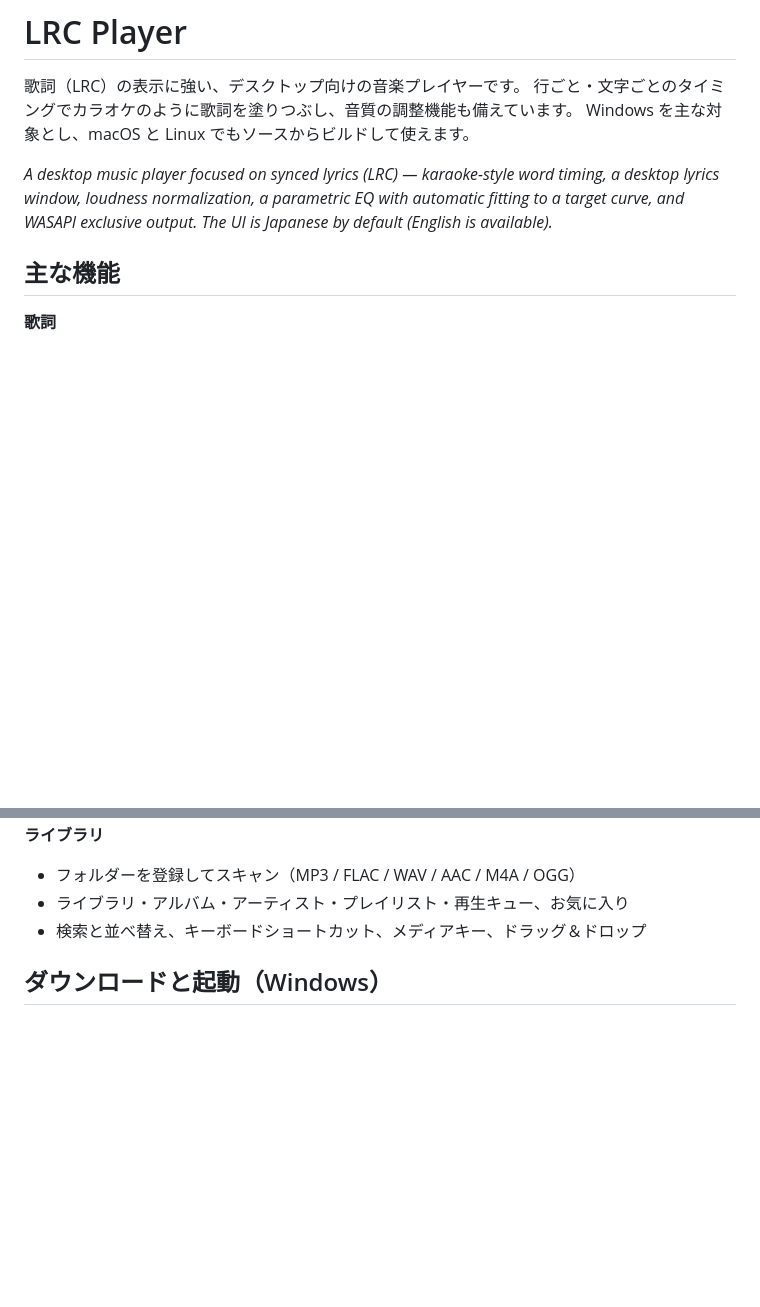
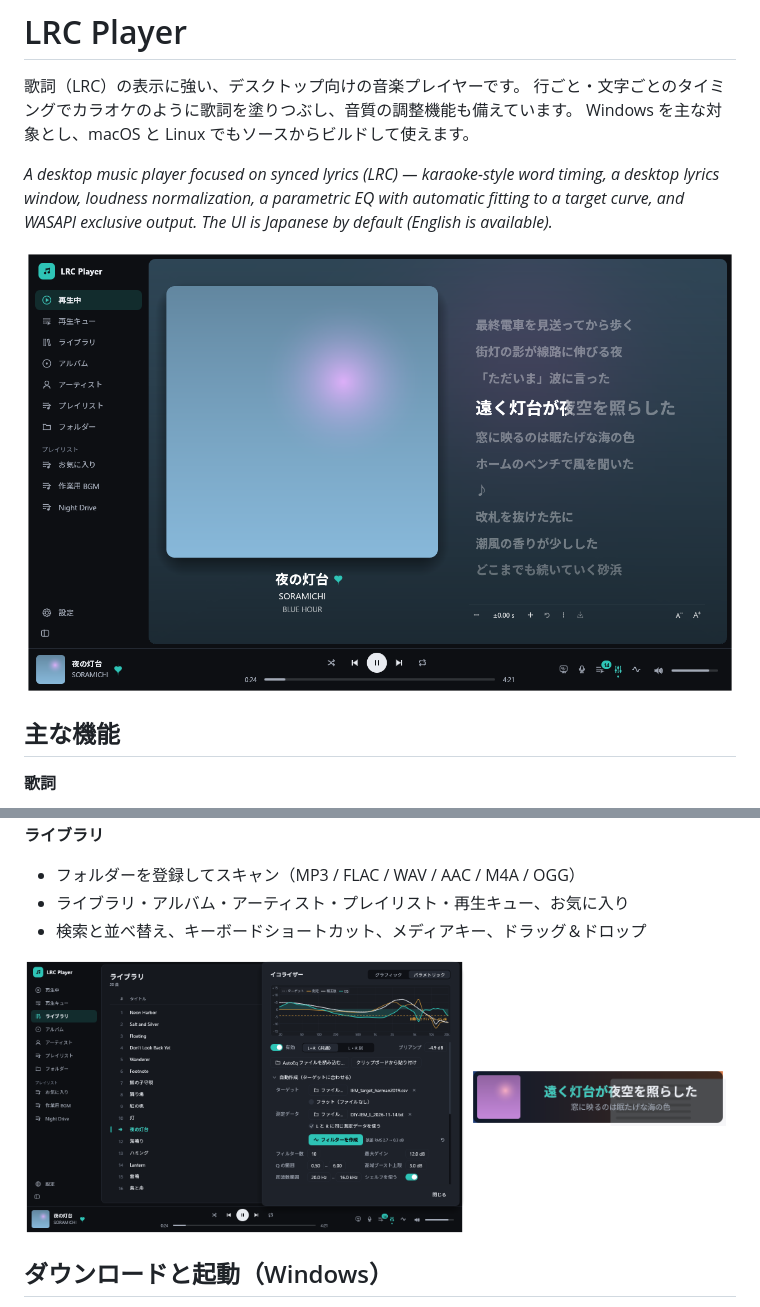
Before and after one commit to B234340/LRC_Player, a Markdown page: README.md, 2 parts joined by grey strips. Rendered like a GitHub page; pictures changed too: docs/images/desktop_lyrics.png (added), docs/images/now_playing.png (added), docs/images/peq_auto.png (added); blank space fills up the shorter version.

Commit message:
README: screenshots (fictional demo data)

```diff
--- a/README.md
+++ b/README.md
@@ -7,6 +7,8 @@ Windows を主な対象とし、macOS と Linux でもソースからビルド
 *A desktop music player focused on synced lyrics (LRC) — karaoke-style word timing, a desktop
 lyrics window, loudness normalization, a parametric EQ with automatic fitting to a target curve,
 and WASAPI exclusive output. The UI is Japanese by default (English is available).*
+
+![再生画面](docs/images/now_playing.png)
 
 ## 主な機能
 
@@ -30,6 +32,11 @@ and WASAPI exclusive output. The UI is Japanese by default (English is available
 - フォルダーを登録してスキャン（MP3 / FLAC / WAV / AAC / M4A / OGG）
 - ライブラリ・アルバム・アーティスト・プレイリスト・再生キュー、お気に入り
 - 検索と並べ替え、キーボードショートカット、メディアキー、ドラッグ＆ドロップ
+
+<p>
+  <img src="docs/images/peq_auto.png" width="62%" alt="パラメトリック EQ の自動作成">
+  <img src="docs/images/desktop_lyrics.png" width="36%" alt="デスクトップ歌詞">
+</p>
 
 ## ダウンロードと起動（Windows）
 
```
